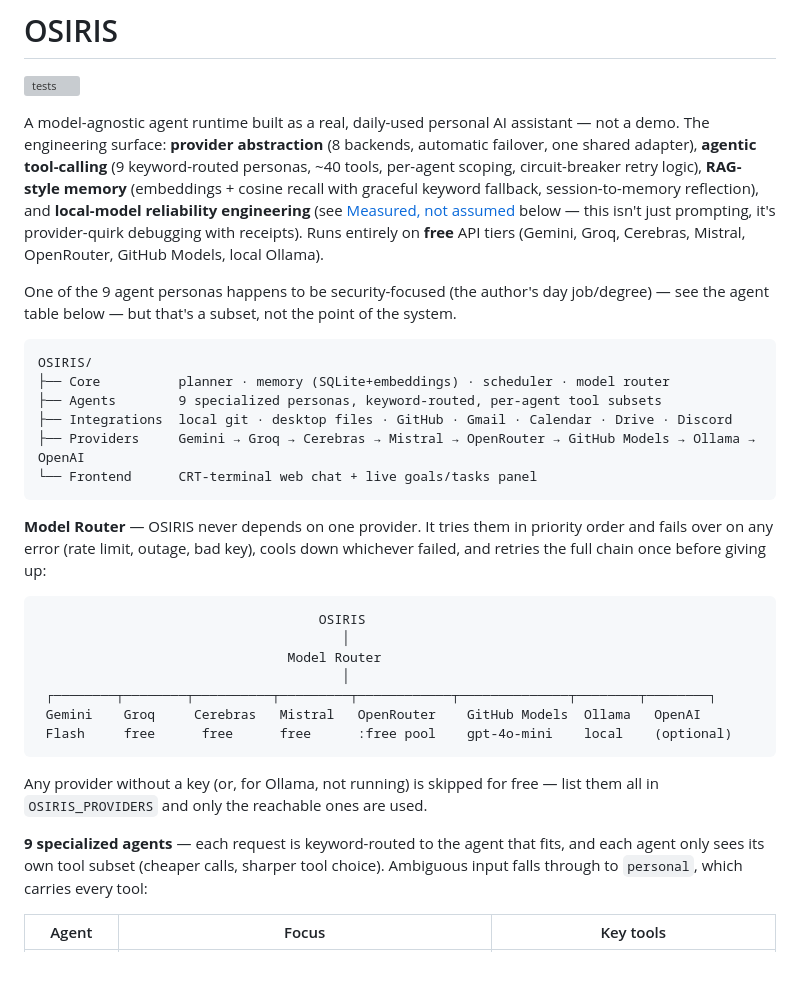
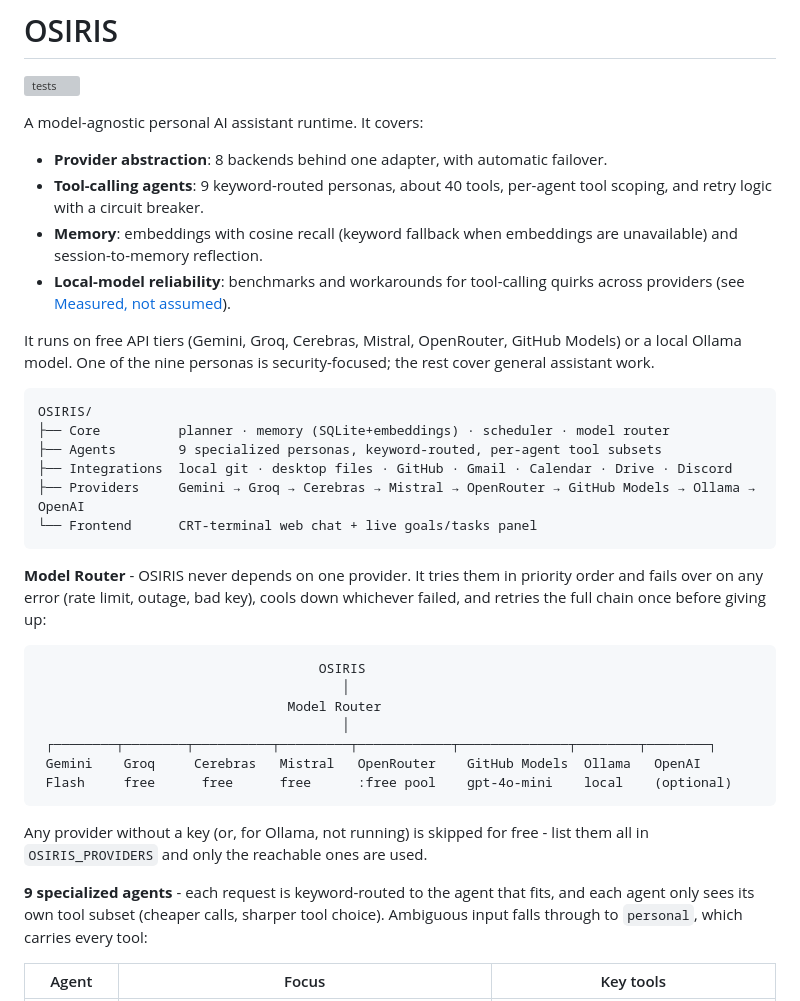
Before and after one commit to Pyhroff/osiris, a Markdown page: README.md, the part around one of its changes. Rendered like a GitHub page; blank space fills up the shorter version; grey boxes are pictures that could not be loaded.

Commit message:
Rewrite README introduction, move handbooks under docs/

````diff
--- a/README.md
+++ b/README.md
@@ -2,20 +2,14 @@
 
 ![tests](https://github.com/Pyhroff/osiris/actions/workflows/ci.yml/badge.svg)
 
-A model-agnostic agent runtime built as a real, daily-used personal AI
-assistant — not a demo. The engineering surface: **provider abstraction**
-(8 backends, automatic failover, one shared adapter), **agentic
-tool-calling** (9 keyword-routed personas, ~40 tools, per-agent scoping,
-circuit-breaker retry logic), **RAG-style memory** (embeddings + cosine
-recall with graceful keyword fallback, session-to-memory reflection), and
-**local-model reliability engineering** (see [Measured, not assumed](#measured-not-assumed)
-below — this isn't just prompting, it's provider-quirk debugging with
-receipts). Runs entirely on **free** API tiers (Gemini, Groq, Cerebras,
-Mistral, OpenRouter, GitHub Models, local Ollama).
+A model-agnostic personal AI assistant runtime. It covers:
 
-One of the 9 agent personas happens to be security-focused (the author's
-day job/degree) — see the agent table below — but that's a subset, not
-the point of the system.
+- **Provider abstraction**: 8 backends behind one adapter, with automatic failover.
+- **Tool-calling agents**: 9 keyword-routed personas, about 40 tools, per-agent tool scoping, and retry logic with a circuit breaker.
+- **Memory**: embeddings with cosine recall (keyword fallback when embeddings are unavailable) and session-to-memory reflection.
+- **Local-model reliability**: benchmarks and workarounds for tool-calling quirks across providers (see [Measured, not assumed](#measured-not-assumed)).
+
+It runs on free API tiers (Gemini, Groq, Cerebras, Mistral, OpenRouter, GitHub Models) or a local Ollama model. One of the nine personas is security-focused; the rest cover general assistant work.
 
 ```
 OSIRIS/
@@ -26,7 +20,7 @@ OSIRIS/
 └── Frontend      CRT-terminal web chat + live goals/tasks panel
 ```
 
-**Model Router** — OSIRIS never depends on one provider. It tries them in
+**Model Router** - OSIRIS never depends on one provider. It tries them in
 priority order and fails over on any error (rate limit, outage, bad key),
 cools down whichever failed, and retries the full chain once before giving up:
 
@@ -40,10 +34,10 @@ cools down whichever failed, and retries the full chain once before giving up:
  Flash     free      free      free      :free pool    gpt-4o-mini    local    (optional)
 ```
 
-Any provider without a key (or, for Ollama, not running) is skipped for free —
+Any provider without a key (or, for Ollama, not running) is skipped for free -
 list them all in `OSIRIS_PROVIDERS` and only the reachable ones are used.
 
-**9 specialized agents** — each request is keyword-routed to the agent that
+**9 specialized agents** - each request is keyword-routed to the agent that
 fits, and each agent only sees its own tool subset (cheaper calls, sharper
 tool choice). Ambiguous input falls through to `personal`, which carries
 every tool:
````
Also changed, not shown: other parts of README.md (+37 -37 lines), docs/GITHUB_PLAYBOOK.md (renamed from GITHUB_PLAYBOOK.md), docs/HANDBOOK.md (renamed from HANDBOOK.md).
